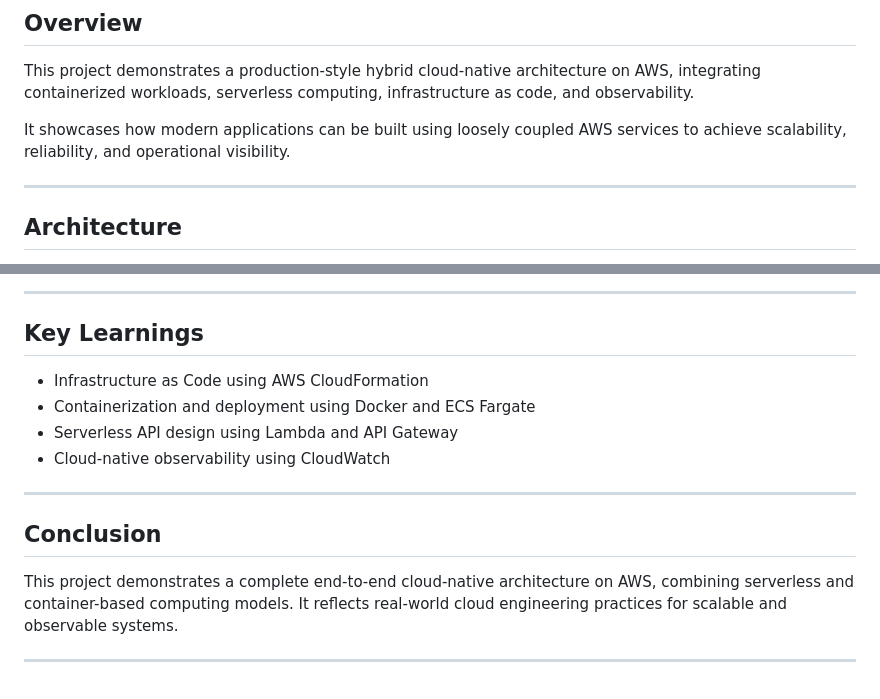
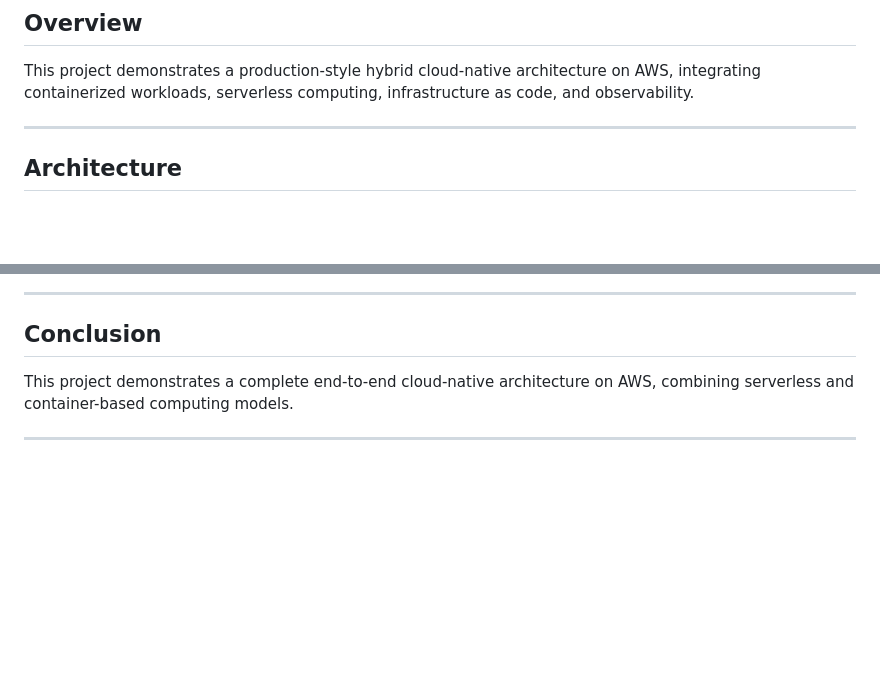
Before and after one commit to briasbk/capstone_week1_project, a Markdown page: Readme.md, 2 parts joined by grey strips. Rendered like a GitHub page; blank space fills up the shorter version.

Commit message:
Refactor Readme for clarity and conciseness
Removed redundant sections and streamlined key learnings in the Readme.

```diff
--- a/Readme.md
+++ b/Readme.md
@@ -3,8 +3,6 @@
 ## Overview
 
 This project demonstrates a production-style hybrid cloud-native architecture on AWS, integrating containerized workloads, serverless computing, infrastructure as code, and observability.
-
-It showcases how modern applications can be built using loosely coupled AWS services to achieve scalability, reliability, and operational visibility.
 
 ---
 
@@ -223,17 +217,8 @@ curl -X POST "https://<api-id>.execute-api.us-east-1.amazonaws.com/prod/submit"
 
 ---
 
-## Key Learnings
+## Conclusion
 
-* Infrastructure as Code using AWS CloudFormation
-* Containerization and deployment using Docker and ECS Fargate
-* Serverless API design using Lambda and API Gateway
-* Cloud-native observability using CloudWatch
+This project demonstrates a complete end-to-end cloud-native architecture on AWS, combining serverless and container-based computing models.
 
 ---
-
-## Conclusion
-
-This project demonstrates a complete end-to-end cloud-native architecture on AWS, combining serverless and container-based computing models. It reflects real-world cloud engineering practices for scalable and observable systems.
-
----
```
Also changed, not shown: other parts of Readme.md (+1 -5 lines).
